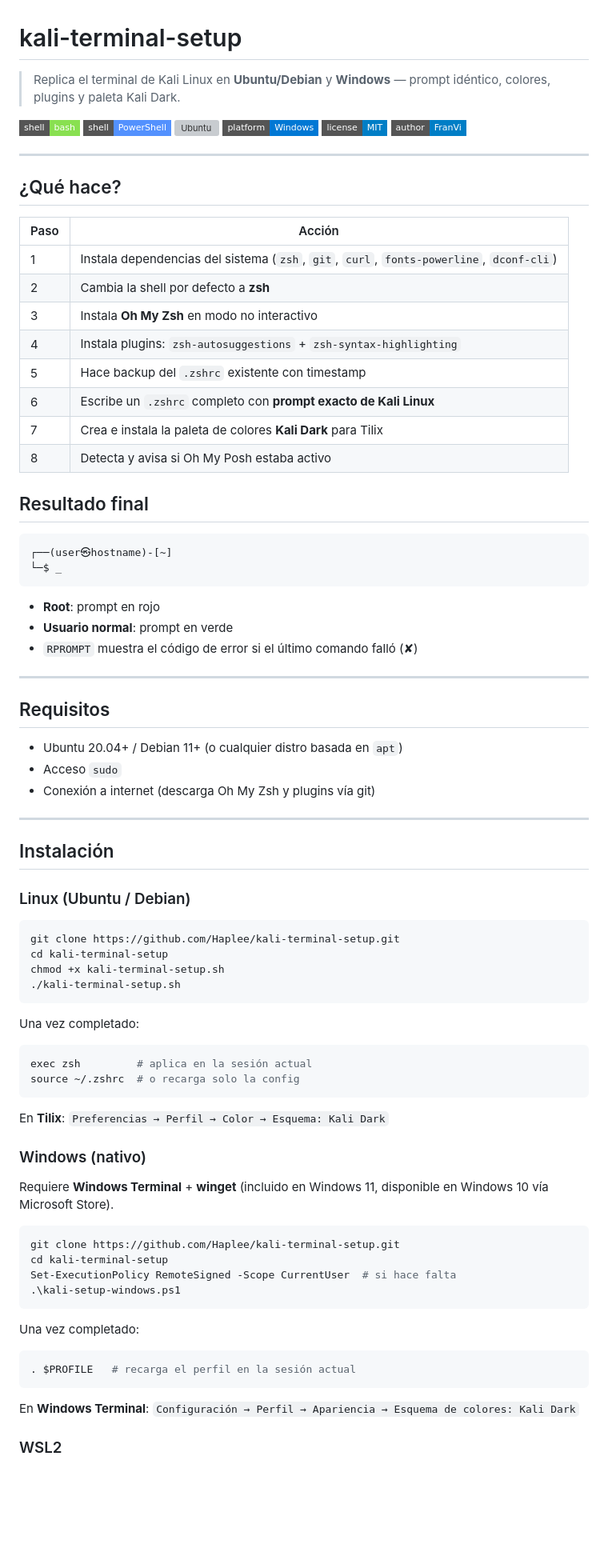
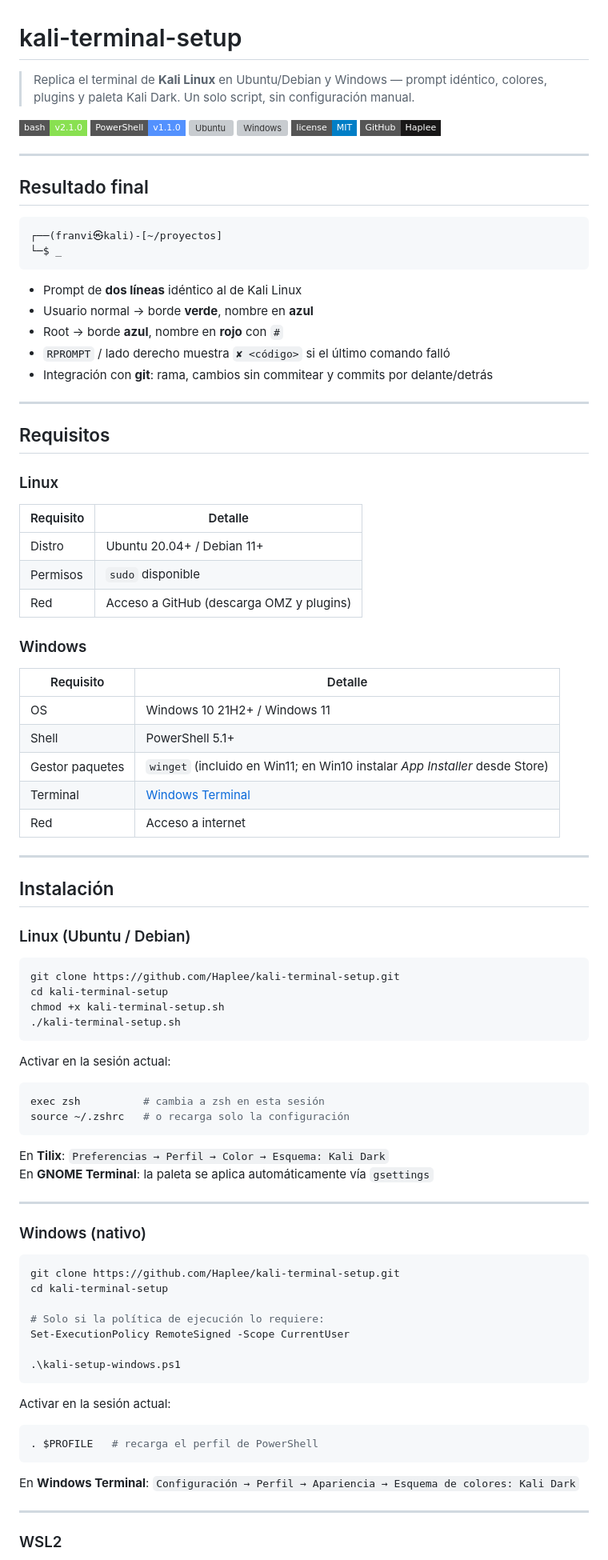
Before and after one commit to Haplee/kali-setup, a Markdown page: README.md, the part around one of its changes. Shown at 80% size. Drawn GitHub-style; badges without logos; blank space fills up the shorter version; grey boxes are pictures that could not be loaded.

````diff
--- a/README.md
+++ b/README.md
@@ -1,47 +1,48 @@
 # kali-terminal-setup
 
-> Replica el terminal de Kali Linux en **Ubuntu/Debian** y **Windows** — prompt idéntico, colores, plugins y paleta Kali Dark.
+> Replica el terminal de **Kali Linux** en Ubuntu/Debian y Windows — prompt idéntico, colores, plugins y paleta Kali Dark. Un solo script, sin configuración manual.
 
-![Bash](https://img.shields.io/badge/shell-bash-89e051?style=flat-square&logo=gnubash)
-![PowerShell](https://img.shields.io/badge/shell-PowerShell-5391FE?style=flat-square&logo=powershell)
-![Ubuntu](https://img.shields.io/badge/platform-Ubuntu%2FDebian-E95420?style=flat-square&logo=ubuntu)
-![Windows](https://img.shields.io/badge/platform-Windows-0078D4?style=flat-square&logo=windows)
-![License](https://img.shields.io/badge/license-MIT-blue?style=flat-square)
-![Author](https://img.shields.io/badge/author-FranVi-informational?style=flat-square)
+[![Bash](https://img.shields.io/badge/bash-v2.1.0-89e051?style=flat-square&logo=gnubash)](kali-terminal-setup.sh)
+[![PowerShell](https://img.shields.io/badge/PowerShell-v1.1.0-5391FE?style=flat-square&logo=powershell)](kali-setup-windows.ps1)
+[![Ubuntu](https://img.shields.io/badge/Ubuntu%2FDebian-compatible-E95420?style=flat-square&logo=ubuntu)](https://ubuntu.com)
+[![Windows](https://img.shields.io/badge/Windows%2010%2F11-compatible-0078D4?style=flat-square&logo=windows)](https://www.microsoft.com/windows)
+[![License](https://img.shields.io/badge/license-MIT-blue?style=flat-square)](LICENSE)
+[![GitHub](https://img.shields.io/badge/GitHub-Haplee-181717?style=flat-square&logo=github)](https://github.com/Haplee)
 
 ---
-
-## ¿Qué hace?
-
-| Paso | Acción |
-|------|--------|
-| 1 | Instala dependencias del sistema (`zsh`, `git`, `curl`, `fonts-powerline`, `dconf-cli`) |
-| 2 | Cambia la shell por defecto a **zsh** |
-| 3 | Instala **Oh My Zsh** en modo no interactivo |
-| 4 | Instala plugins: `zsh-autosuggestions` + `zsh-syntax-highlighting` |
-| 5 | Hace backup del `.zshrc` existente con timestamp |
-| 6 | Escribe un `.zshrc` completo con **prompt exacto de Kali Linux** |
-| 7 | Crea e instala la paleta de colores **Kali Dark** para Tilix |
-| 8 | Detecta y avisa si Oh My Posh estaba activo |
 
 ## Resultado final
 
 ```
-┌──(user㉿hostname)-[~]
+┌──(franvi㉿kali)-[~/proyectos]
 └─$ _
 ```
 
-- **Root**: prompt en rojo
-- **Usuario normal**: prompt en verde
-- `RPROMPT` muestra el código de error si el último comando falló (✘)
+- Prompt de **dos líneas** idéntico al de Kali Linux
+- Usuario normal → borde **verde**, nombre en **azul**
+- Root → borde **azul**, nombre en **rojo** con `#`
+- `RPROMPT` / lado derecho muestra `✘ <código>` si el último comando falló
+- Integración con **git**: rama, cambios sin commitear y commits por delante/detrás
 
 ---
 
 ## Requisitos
 
-- Ubuntu 20.04+ / Debian 11+ (o cualquier distro basada en `apt`)
-- Acceso `sudo`
-- Conexión a internet (descarga Oh My Zsh y plugins vía git)
+### Linux
+| Requisito | Detalle |
+|-----------|---------|
+| Distro | Ubuntu 20.04+ / Debian 11+ |
+| Permisos | `sudo` disponible |
+| Red | Acceso a GitHub (descarga OMZ y plugins) |
+
+### Windows
+| Requisito | Detalle |
+|-----------|---------|
+| OS | Windows 10 21H2+ / Windows 11 |
+| Shell | PowerShell 5.1+ |
+| Gestor paquetes | `winget` (incluido en Win11; en Win10 instalar *App Installer* desde Store) |
+| Terminal | [Windows Terminal](https://aka.ms/terminal) |
+| Red | Acceso a internet |
 
 ---
 
@@ -56,33 +57,39 @@ chmod +x kali-terminal-setup.sh
 ./kali-terminal-setup.sh
 ```
 
-Una vez completado:
+Activar en la sesión actual:
 
 ```bash
-exec zsh         # aplica en la sesión actual
-source ~/.zshrc  # o recarga solo la config
+exec zsh          # cambia a zsh en esta sesión
+source ~/.zshrc   # o recarga solo la configuración
 ```
 
 En **Tilix**: `Preferencias → Perfil → Color → Esquema: Kali Dark`
+En **GNOME Terminal**: la paleta se aplica automáticamente vía `gsettings`
+
+---
 
 ### Windows (nativo)
-
-Requiere **Windows Terminal** + **winget** (incluido en Windows 11, disponible en Windows 10 vía Microsoft Store).
 
 ```powershell
 git clone https://github.com/Haplee/kali-terminal-setup.git
 cd kali-terminal-setup
-Set-ExecutionPolicy RemoteSigned -Scope CurrentUser  # si hace falta
+
+# Solo si la política de ejecución lo requiere:
+Set-ExecutionPolicy RemoteSigned -Scope CurrentUser
+
 .\kali-setup-windows.ps1
 ```
 
-Una vez completado:
+Activar en la sesión actual:
 
 ```powershell
-. $PROFILE   # recarga el perfil en la sesión actual
+. $PROFILE   # recarga el perfil de PowerShell
 ```
 
 En **Windows Terminal**: `Configuración → Perfil → Apariencia → Esquema de colores: Kali Dark`
 
+---
+
 ### WSL2
 
````
Also changed, not shown: other parts of README.md (+158 -67 lines).
